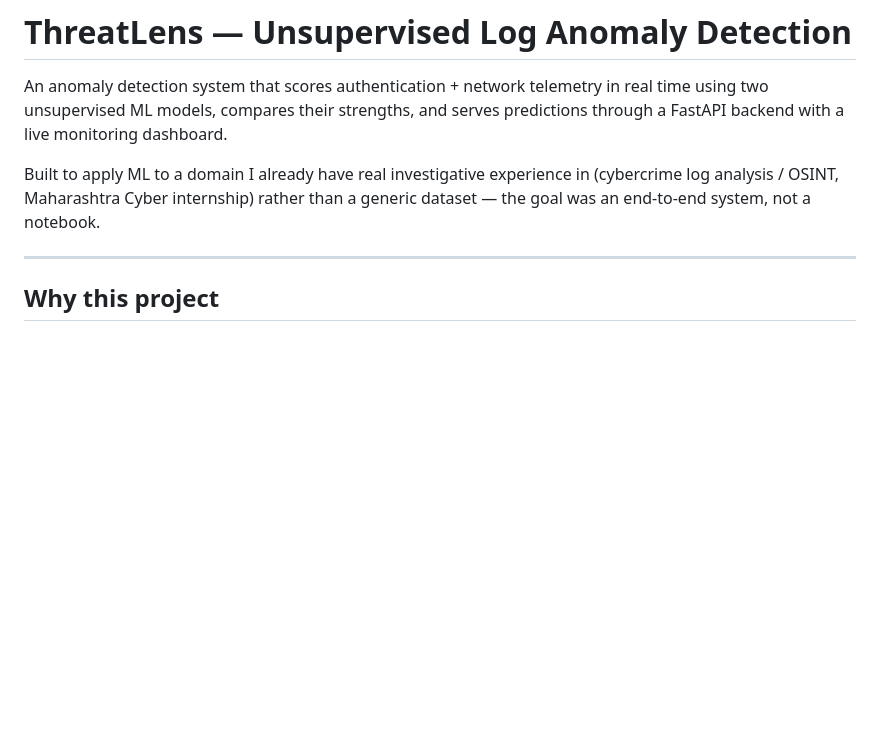
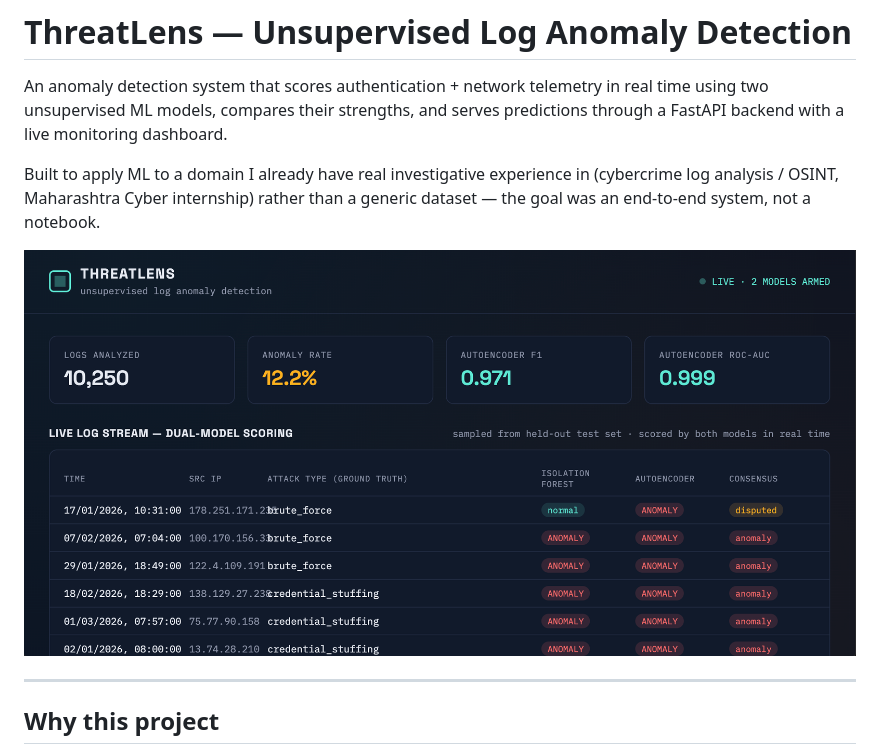
Before and after one commit to vedant2704/security-log-anomaly-detector, a Markdown page: README.md, the part around the change. Drawn GitHub-style; pictures changed too: docs/dashboard-screenshot.png (added); blank space fills up the shorter version.

Commit message:
Add second dashboard screenshot

```diff
--- a/README.md
+++ b/README.md
@@ -8,6 +8,8 @@ dashboard.
 Built to apply ML to a domain I already have real investigative experience
 in (cybercrime log analysis / OSINT, Maharashtra Cyber internship) rather
 than a generic dataset — the goal was an end-to-end system, not a notebook.
+
+![ThreatLens dashboard — live log stream, dual-model scoring, and model comparison stats](docs/dashboard-screenshot.png)
 
 ---
 
```
Also changed, not shown: docs/dashboard-screenshot-2.png .png (added).
